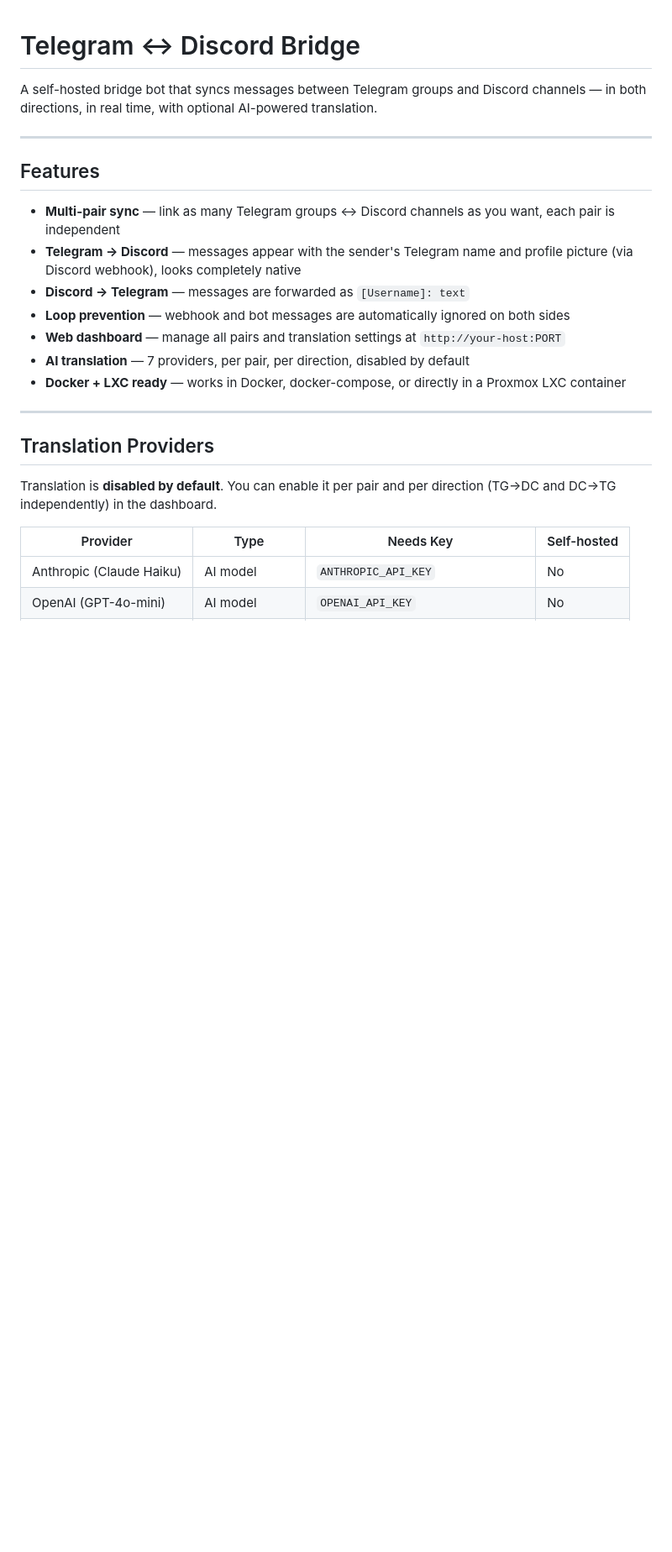
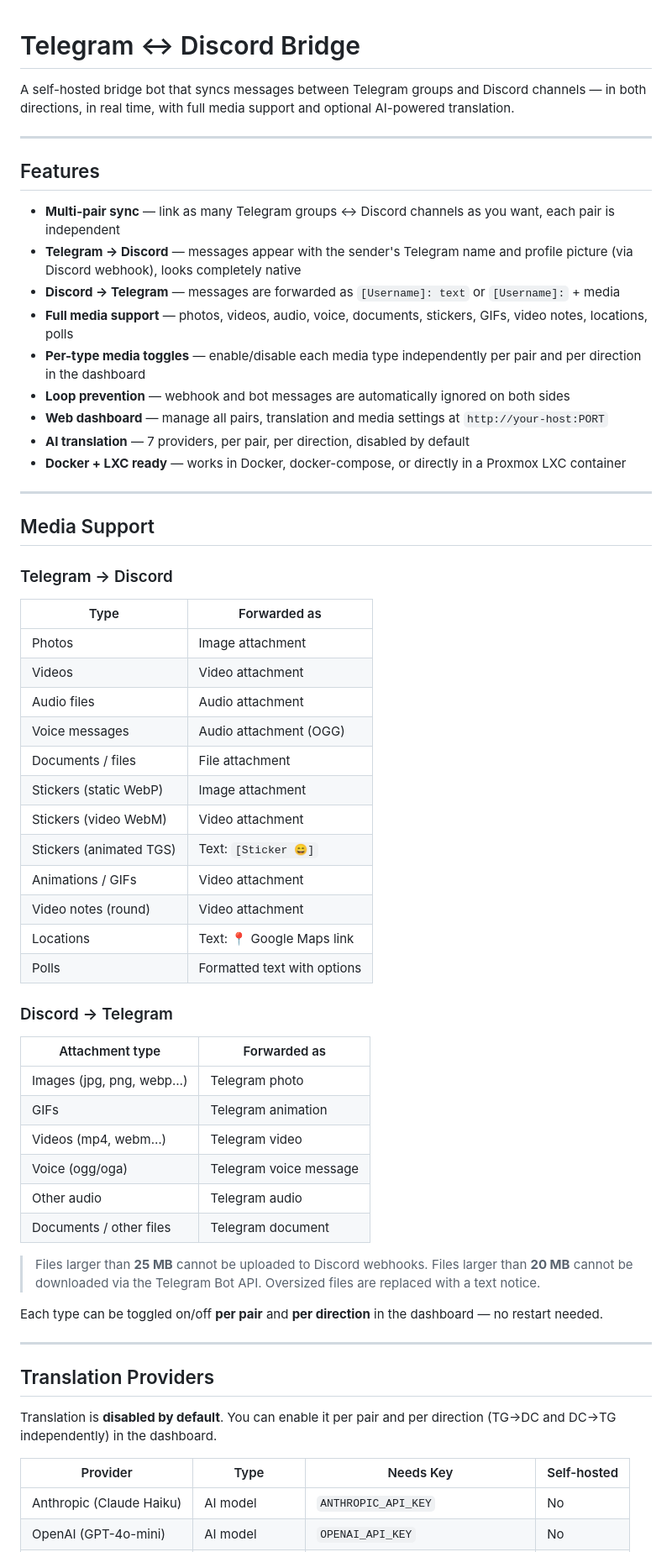
Before and after one commit to tYPLi1/DCTEsync, a Markdown page: README.md, the part around one of its changes. Shown at 84% size. Drawn GitHub-style; blank space fills up the shorter version.

Commit message:
docs: update README — full media support, per-type toggles, media panel

```diff
--- a/README.md
+++ b/README.md
@@ -1,6 +1,6 @@
 # Telegram ↔ Discord Bridge
 
-A self-hosted bridge bot that syncs messages between Telegram groups and Discord channels — in both directions, in real time, with optional AI-powered translation.
+A self-hosted bridge bot that syncs messages between Telegram groups and Discord channels — in both directions, in real time, with full media support and optional AI-powered translation.
 
 ---
 
@@ -8,11 +8,51 @@ A self-hosted bridge bot that syncs messages between Telegram groups and Discord
 
 - **Multi-pair sync** — link as many Telegram groups ↔ Discord channels as you want, each pair is independent
 - **Telegram → Discord** — messages appear with the sender's Telegram name and profile picture (via Discord webhook), looks completely native
-- **Discord → Telegram** — messages are forwarded as `[Username]: text`
+- **Discord → Telegram** — messages are forwarded as `[Username]: text` or `[Username]:` + media
+- **Full media support** — photos, videos, audio, voice, documents, stickers, GIFs, video notes, locations, polls
+- **Per-type media toggles** — enable/disable each media type independently per pair and per direction in the dashboard
 - **Loop prevention** — webhook and bot messages are automatically ignored on both sides
-- **Web dashboard** — manage all pairs and translation settings at `http://your-host:PORT`
+- **Web dashboard** — manage all pairs, translation and media settings at `http://your-host:PORT`
 - **AI translation** — 7 providers, per pair, per direction, disabled by default
 - **Docker + LXC ready** — works in Docker, docker-compose, or directly in a Proxmox LXC container
+
+---
+
+## Media Support
+
+### Telegram → Discord
+
+| Type | Forwarded as |
+|---|---|
+| Photos | Image attachment |
+| Videos | Video attachment |
+| Audio files | Audio attachment |
+| Voice messages | Audio attachment (OGG) |
+| Documents / files | File attachment |
+| Stickers (static WebP) | Image attachment |
+| Stickers (video WebM) | Video attachment |
+| Stickers (animated TGS) | Text: `[Sticker 😄]` |
+| Animations / GIFs | Video attachment |
+| Video notes (round) | Video attachment |
+| Locations | Text: 📍 Google Maps link |
+| Polls | Formatted text with options |
+
+### Discord → Telegram
+
+| Attachment type | Forwarded as |
+|---|---|
+| Images (jpg, png, webp…) | Telegram photo |
+| GIFs | Telegram animation |
+| Videos (mp4, webm…) | Telegram video |
+| Voice (ogg/oga) | Telegram voice message |
+| Other audio | Telegram audio |
+| Documents / other files | Telegram document |
+
+> Files larger than **25 MB** cannot be uploaded to Discord webhooks.
+> Files larger than **20 MB** cannot be downloaded via the Telegram Bot API.
+> Oversized files are replaced with a text notice.
+
+Each type can be toggled on/off **per pair** and **per direction** in the dashboard — no restart needed.
 
 ---
 
```
Also changed, not shown: other parts of README.md (+16 -9 lines).
